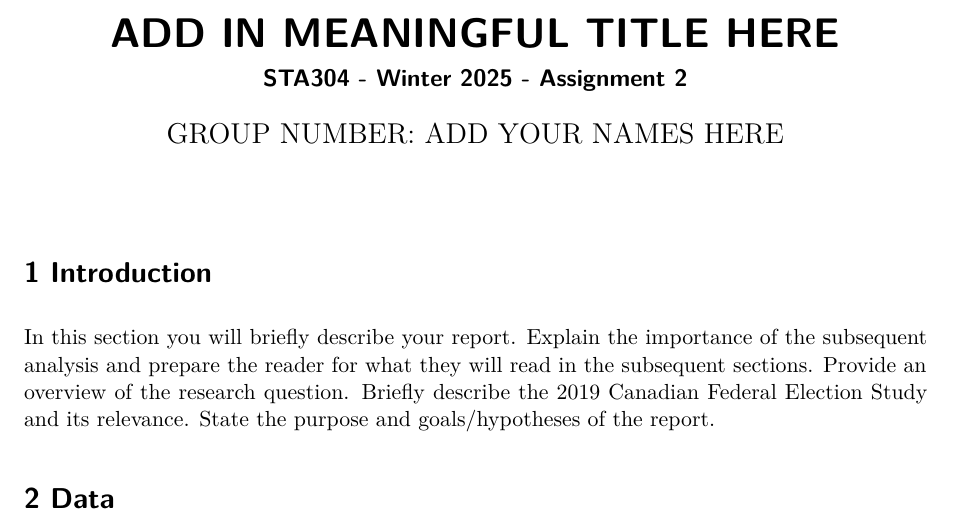
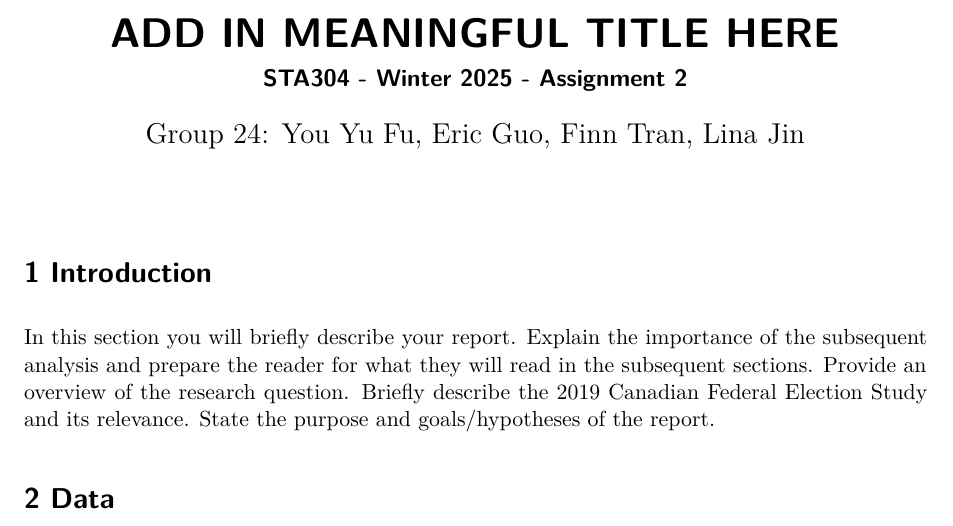
Before and after one commit to linajin03/sta304-a2, a Quarto document (Assignment2-startercode.qmd): part of page 1 of 5, cut so that both start at the same text. Rendered offline with R 4.5, knitr and Pandoc in place of Quarto, then LaTeX, with nearby package versions.

Commit message:
adding names

```diff
--- a/Assignment2-startercode.qmd
+++ b/Assignment2-startercode.qmd
@@ -1,6 +1,6 @@
 ---
 title: "ADD IN MEANINGFUL TITLE HERE"
-author: "GROUP NUMBER: ADD YOUR NAMES HERE"
+author: "Group 24: You Yu Fu, Eric Guo, Finn Tran, Lina Jin"
 subtitle: "STA304 - Winter 2025 - Assignment 2"
 format: pdf
 editor: visual
```
Also changed, not shown: Assignment2-startercode.qmd (2 more changed lines).
